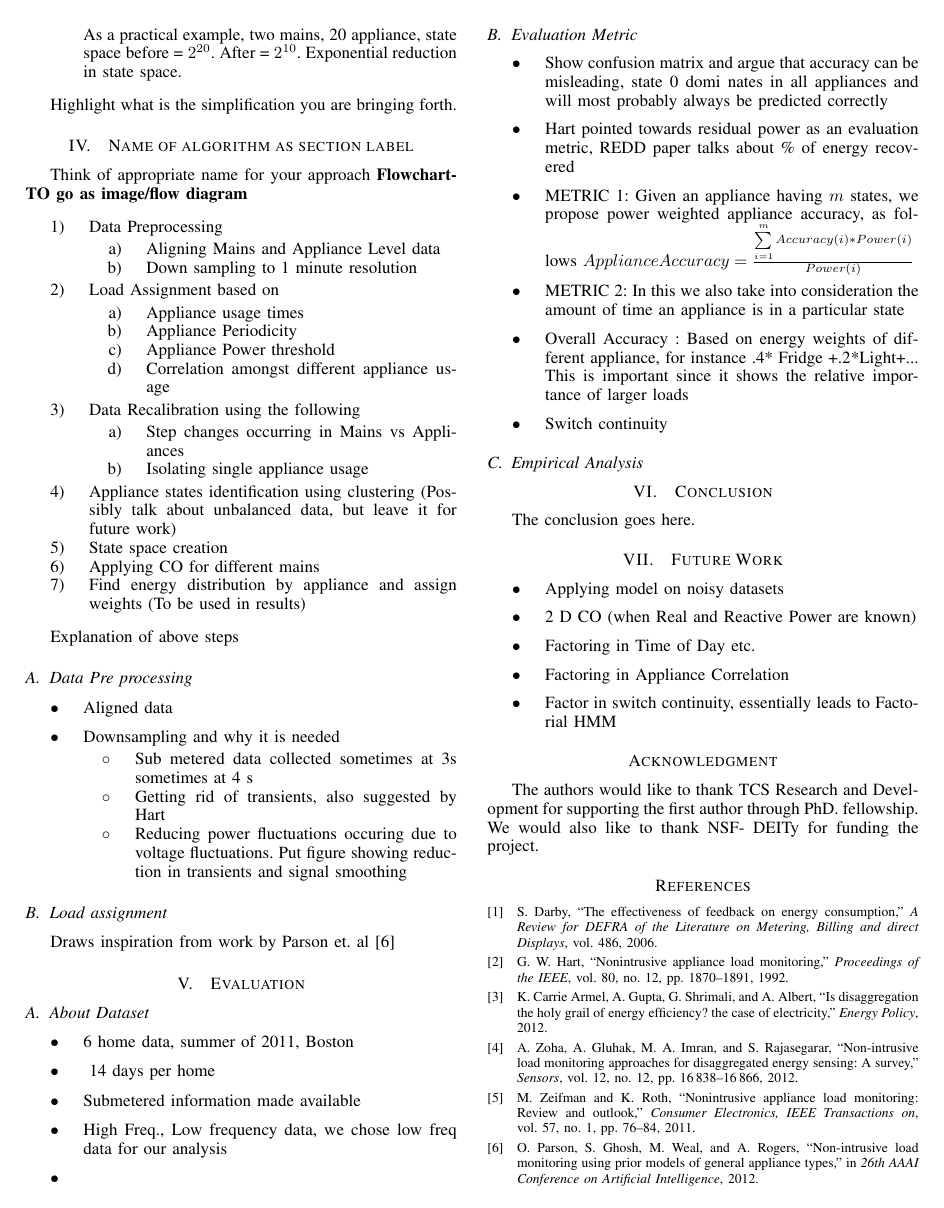
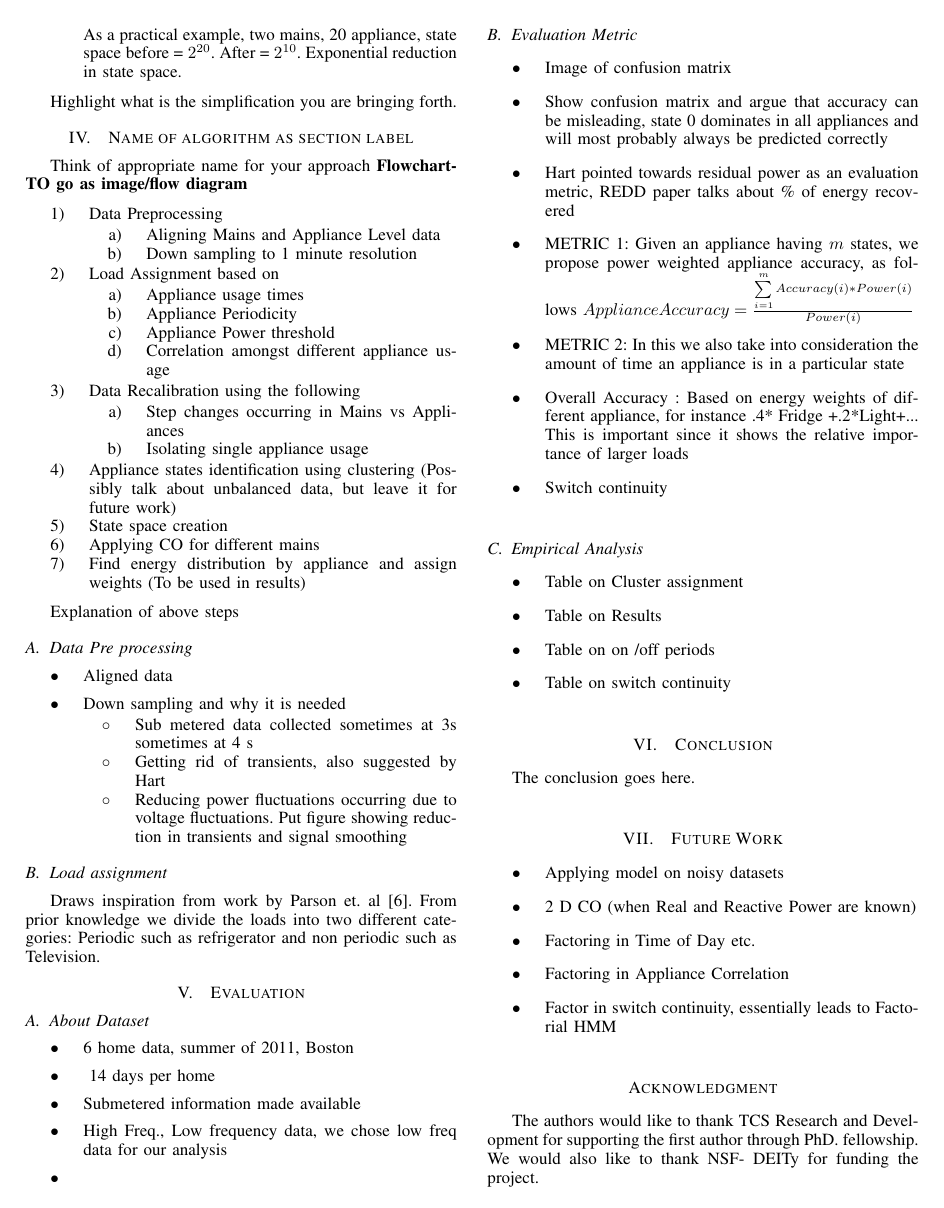
Before and after one commit to nipunbatra/nilm, a LaTeX paper (paper/icmla.tex): page 2 of 3. Compiled offline with pdfLaTeX.

Commit message:
Added some information about load separation algorithm

```diff
--- a/paper/icmla.tex
+++ b/paper/icmla.tex
@@ -255,16 +248,16 @@ Explanation of above steps
 \subsection{Data Pre processing}
 \begin{itemize}
 \item Aligned data
-\item Downsampling and why it is needed
+\item Down sampling and why it is needed
 \begin{itemize}
 \item Sub metered data collected sometimes at 3s sometimes at 4 s
 \item Getting rid of transients, also suggested by Hart
-\item Reducing power fluctuations occuring due to voltage fluctuations. Put figure showing reduction in transients and signal smoothing
+\item Reducing power fluctuations occurring due to voltage fluctuations. Put figure showing reduction in transients and signal smoothing
 \end{itemize}
 \end{itemize}
 
 \subsection{Load assignment}
-Draws inspiration from work by Parson et. al \cite{parson2012_aaai}
+Draws inspiration from work by Parson et. al \cite{parson2012_aaai}. From prior knowledge we divide the loads into two different categories: Periodic such as refrigerator and non periodic such as Television.
 
 \section{Evaluation}
 \subsection{About Dataset}
@@ -278,7 +271,8 @@ Draws inspiration from work by Parson et. al \cite{parson2012_aaai}
 
 \subsection{Evaluation Metric}
 \begin{itemize}
-\item Show confusion matrix and argue that accuracy can be misleading, state 0 domi	nates in all appliances and will most probably always be predicted correctly
+\item Image of confusion matrix
+\item Show confusion matrix and argue that accuracy can be misleading, state 0 dominates in all appliances and will most probably always be predicted correctly
 \item Hart pointed towards residual power as an evaluation metric, REDD paper talks about \% of energy recovered
 \item METRIC 1: Given an appliance having $m$ states, we propose power weighted appliance accuracy, as follows
 $Appliance Accuracy = \frac{\sum\limits_{i=1}^{m} Accuracy(i)*Power(i)}{Power(i)} $
@@ -289,6 +283,13 @@ This is important since it shows the relative importance of larger loads
 \end{itemize}
 
 \subsection{Empirical Analysis}
+
+\begin{itemize}
+\item Table on Cluster assignment
+\item Table on Results
+\item Table on on /off periods
+\item Table on switch continuity
+\end{itemize}
 
 
 
```
Also changed, not shown: paper/icmla.pdf, paper/icmla.tex (9 more changed lines).
